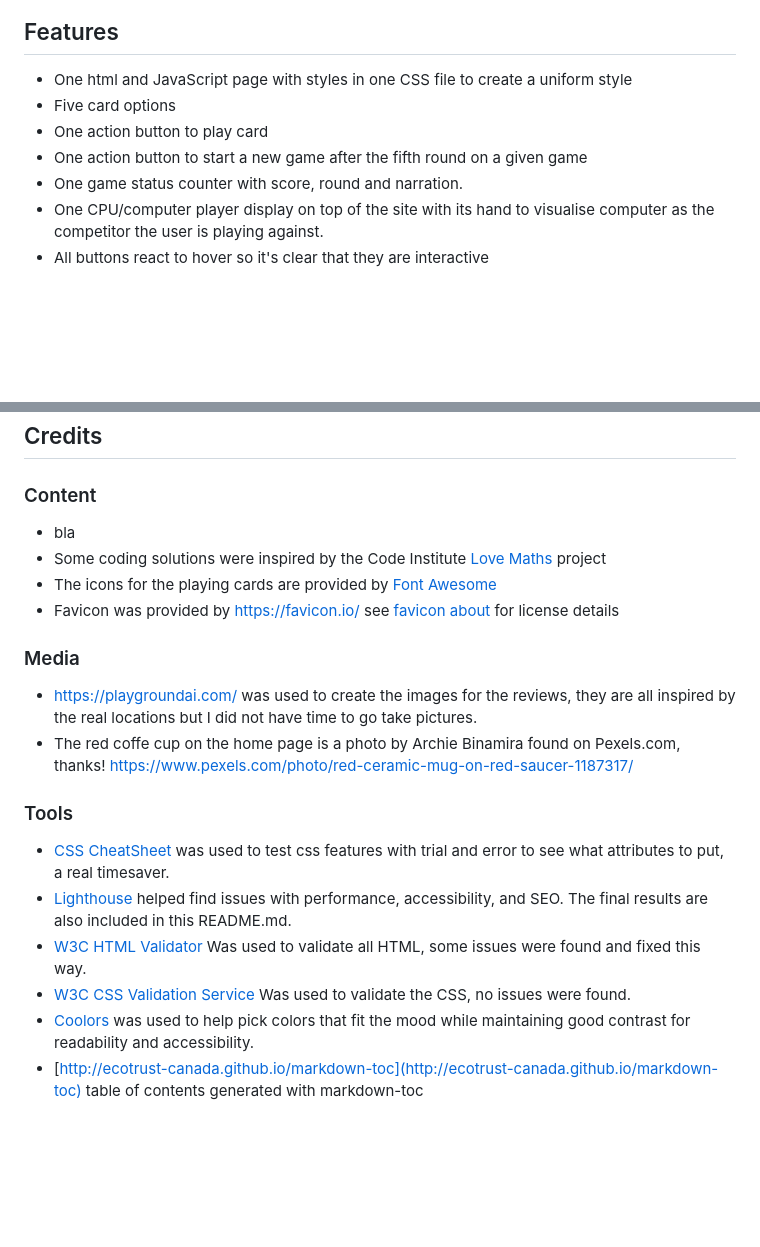
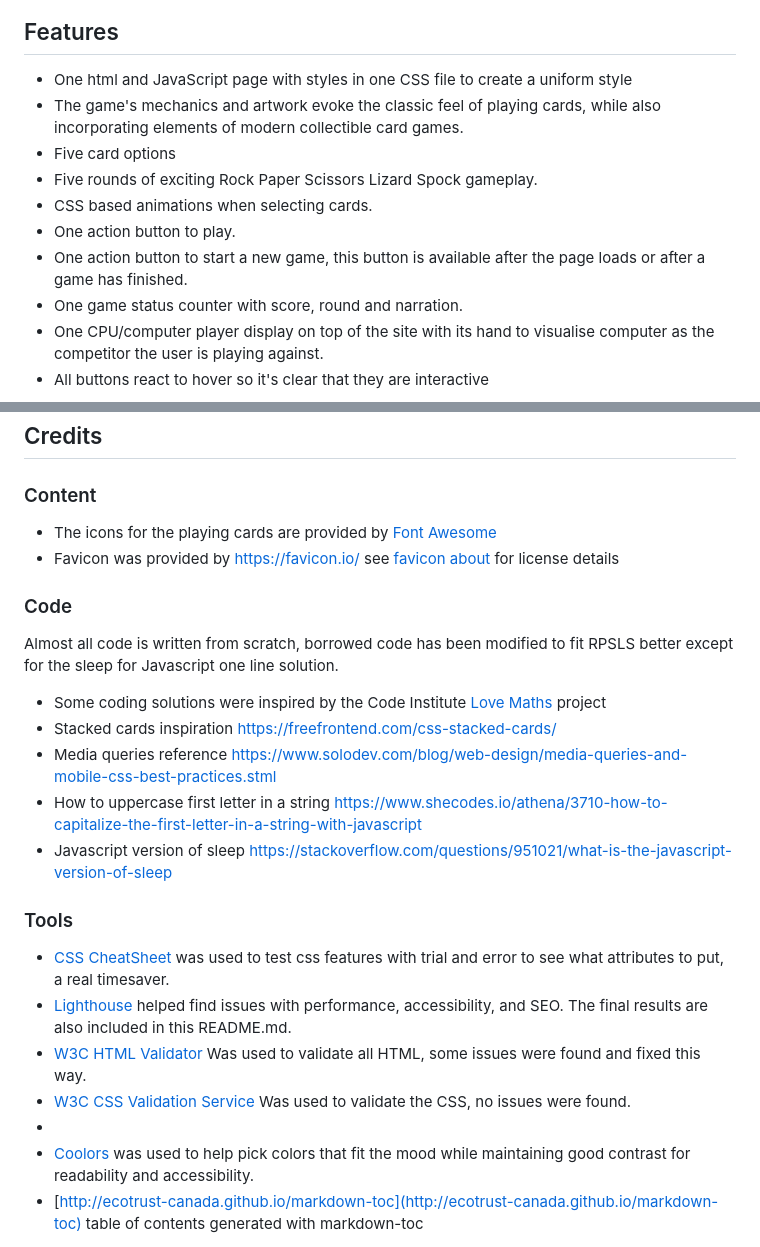
Before and after one commit to KRnils/RPSLS, a Markdown page: README.md, 2 parts joined by grey strips. Rendered like a GitHub page; blank space fills up the shorter version.

Commit message:
Update README with text and screenshots

```diff
--- a/README.md
+++ b/README.md
@@ -59,9 +59,12 @@ Wireframes were created for mobile and desktop versions...
 ## Features
 
 * One html and JavaScript page with styles in one CSS file to create a uniform style
+* The game's mechanics and artwork evoke the classic feel of playing cards, while also incorporating elements of modern collectible card games.
 * Five card options
-* One action button to play card
-* One action button to start a new game after the fifth round on a given game
+* Five rounds of exciting Rock Paper Scissors Lizard Spock gameplay.
+* CSS based animations when selecting cards.
+* One action button to play.
+* One action button to start a new game, this button is available after the page loads or after a game has finished.
 * One game status counter with score, round and narration.
 * One CPU/computer player display on top of the site with its hand to visualise computer as the competitor the user is playing against.
 * All buttons react to hover so it's clear that they are interactive
@@ -120,14 +123,18 @@ The live link can be found here - https://krnils.github.io/RPSLS/
 
 ### Content
 
-- bla
-- Some coding solutions were inspired by the Code Institute [Love Maths](https://github.com/Code-Institute-Solutions/love-maths-2.0-sourcecode) project
 - The icons for the playing cards are provided by [Font Awesome](https://fontawesome.com/)
 - Favicon was provided by https://favicon.io/ see [favicon about](assets/favicon/about.txt) for license details
 
-### Media
-- https://playgroundai.com/ was used to create the images for the reviews, they are all inspired by the real locations but I did not have time to go take pictures.
-- The red coffe cup on the home page is a photo by Archie Binamira found on Pexels.com, thanks! https://www.pexels.com/photo/red-ceramic-mug-on-red-saucer-1187317/
+### Code
+
+Almost all code is written from scratch, borrowed code has been modified to fit RPSLS better except for the sleep for Javascript one line solution.
+
+- Some coding solutions were inspired by the Code Institute [Love Maths](https://github.com/Code-Institute-Solutions/love-maths-2.0-sourcecode) project
+- Stacked cards inspiration https://freefrontend.com/css-stacked-cards/
+- Media queries reference https://www.solodev.com/blog/web-design/media-queries-and-mobile-css-best-practices.stml
+- How to uppercase first letter in a string https://www.shecodes.io/athena/3710-how-to-capitalize-the-first-letter-in-a-string-with-javascript
+- Javascript version of sleep https://stackoverflow.com/questions/951021/what-is-the-javascript-version-of-sleep
 
 ### Tools
 
@@ -135,5 +142,6 @@ The live link can be found here - https://krnils.github.io/RPSLS/
 - [Lighthouse](https://chromewebstore.google.com/detail/lighthouse/blipmdconlkpinefehnmjammfjpmpbjk?pli=1) helped find issues with performance, accessibility, and SEO. The final results are also included in this README.md.
 - [W3C HTML Validator](https://validator.w3.org/) Was used to validate all HTML, some issues were found and fixed this way.
 - [W3C CSS Validation Service](https://jigsaw.w3.org/css-validator/) Was used to validate the CSS, no issues were found.
+-
 - [Coolors](https://coolors.co/) was used to help pick colors that fit the mood while maintaining good contrast for readability and accessibility.
 - [http://ecotrust-canada.github.io/markdown-toc](http://ecotrust-canada.github.io/markdown-toc) table of contents generated with markdown-toc
```
Also changed, not shown: other parts of README.md (+1 -1 lines), assets/readme/mobile-gameplay.jpg (added), assets/readme/status-field.jpg (added).
